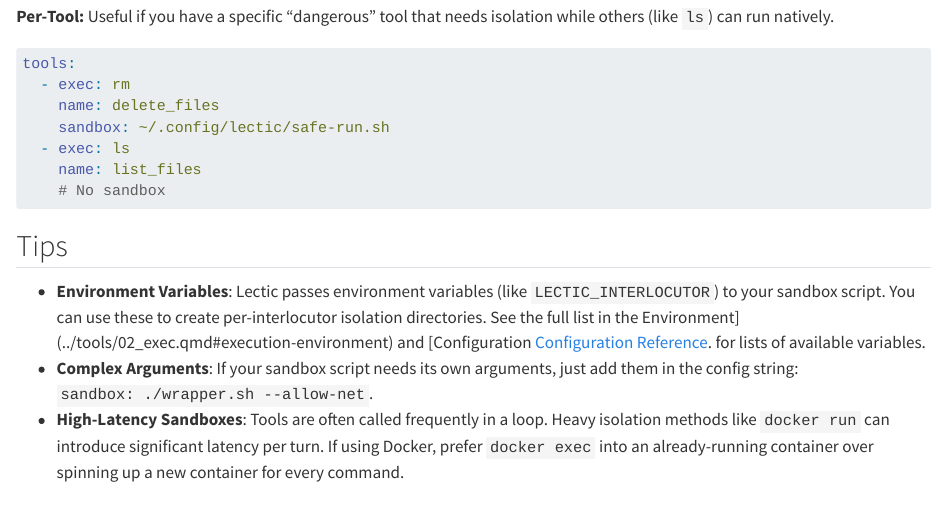
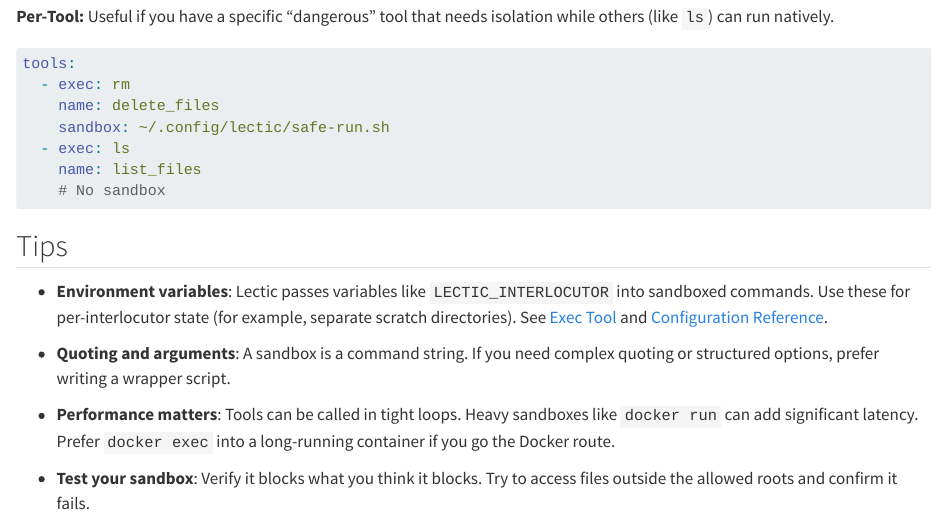
Before and after one commit to gleachkr/Lectic, a Quarto document (doc/cookbook/06_custom_sandboxing.qmd): the page in a window 1100 px wide, from 3160 px down. Rendered offline with R 4.5, knitr and Pandoc in place of Quarto, with nearby package versions.

Commit message:
Fix some links in docs

```diff
--- a/doc/cookbook/06_custom_sandboxing.qmd
+++ b/doc/cookbook/06_custom_sandboxing.qmd
@@ -184,15 +184,18 @@ tools:
 
 ## Tips
 
-- **Environment Variables**: Lectic passes environment variables (like
-  `LECTIC_INTERLOCUTOR`) to your sandbox script. You can use these to create
-  per-interlocutor isolation directories. See the full list in the
-  Environment](../tools/02_exec.qmd#execution-environment) and [Configuration
+- **Environment variables**: Lectic passes variables like
+  `LECTIC_INTERLOCUTOR` into sandboxed commands. Use these for per-interlocutor
+  state (for example, separate scratch directories). See
+  [Exec Tool](../tools/02_exec.qmd#execution-environment) and
   [Configuration Reference](../reference/02_configuration.qmd#overriding-default-directories).
-  for lists of available variables.
-- **Complex Arguments**: If your sandbox script needs its own arguments, just
-  add them in the config string: `sandbox: ./wrapper.sh --allow-net`.
-- **High-Latency Sandboxes**: Tools are often called frequently in a loop.
-  Heavy isolation methods like `docker run` can introduce significant latency
-  per turn. If using Docker, prefer `docker exec` into an already-running
-  container over spinning up a new container for every command.
+
+- **Quoting and arguments**: A sandbox is a command string. If you need complex
+  quoting or structured options, prefer writing a wrapper script.
+
+- **Performance matters**: Tools can be called in tight loops. Heavy sandboxes
+  like `docker run` can add significant latency. Prefer `docker exec` into a
+  long-running container if you go the Docker route.
+
+- **Test your sandbox**: Verify it blocks what you think it blocks. Try to
+  access files outside the allowed roots and confirm it fails.
```
